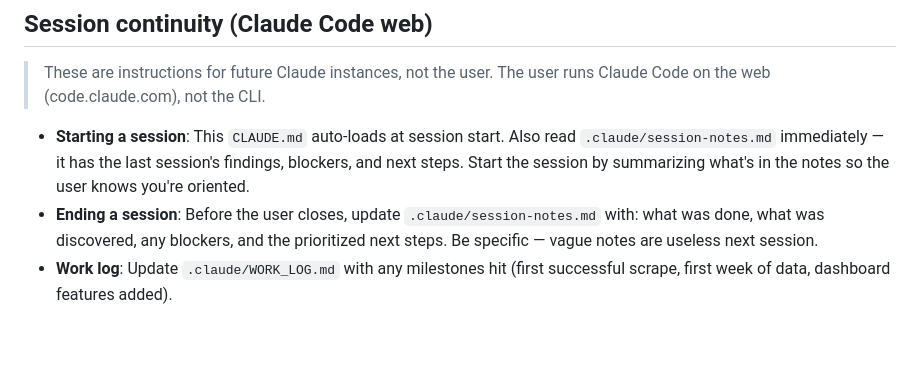
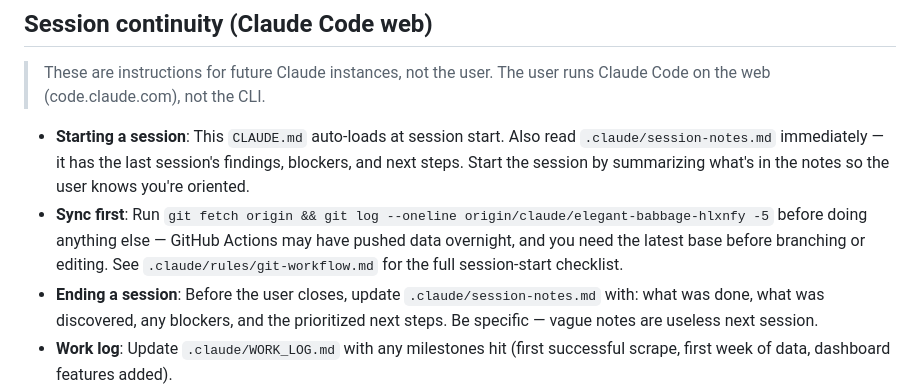
Before and after one commit to clarencelam2000/finviz-groups-tracker, a Markdown page: CLAUDE.md, the part around the change. Drawn GitHub-style; blank space fills up the shorter version.

```diff
--- a/CLAUDE.md
+++ b/CLAUDE.md
@@ -133,6 +133,7 @@ python scripts/export_db.py
 > These are instructions for future Claude instances, not the user. The user runs Claude Code on the web (code.claude.com), not the CLI.
 
 - **Starting a session**: This `CLAUDE.md` auto-loads at session start. Also read `.claude/session-notes.md` immediately — it has the last session's findings, blockers, and next steps. Start the session by summarizing what's in the notes so the user knows you're oriented.
+- **Sync first**: Run `git fetch origin && git log --oneline origin/claude/elegant-babbage-hlxnfy -5` before doing anything else — GitHub Actions may have pushed data overnight, and you need the latest base before branching or editing. See `.claude/rules/git-workflow.md` for the full session-start checklist.
 - **Ending a session**: Before the user closes, update `.claude/session-notes.md` with: what was done, what was discovered, any blockers, and the prioritized next steps. Be specific — vague notes are useless next session.
 - **Work log**: Update `.claude/WORK_LOG.md` with any milestones hit (first successful scrape, first week of data, dashboard features added).
 - **Cannot run collect.py here**: The Claude Code cloud environment blocks Playwright's CDN and outbound access to finviz.com. `collect.py` must run **locally** on the user's machine or via **GitHub Actions**. Do not attempt `playwright install` or `python scripts/collect.py` in a cloud session — it will fail.
```
Also changed, not shown: .claude/rules/git-workflow.md (added, +47 -0 lines).
